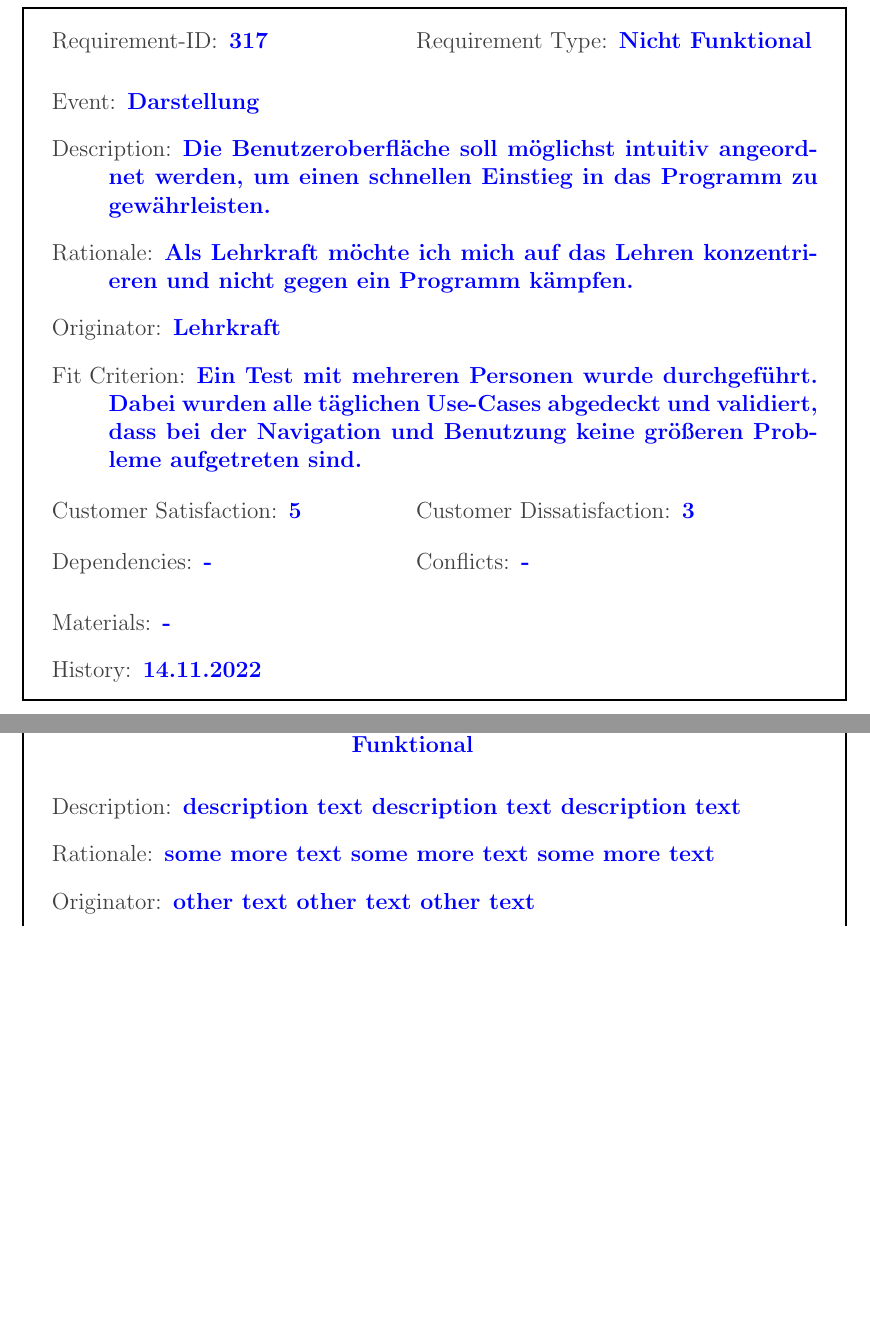
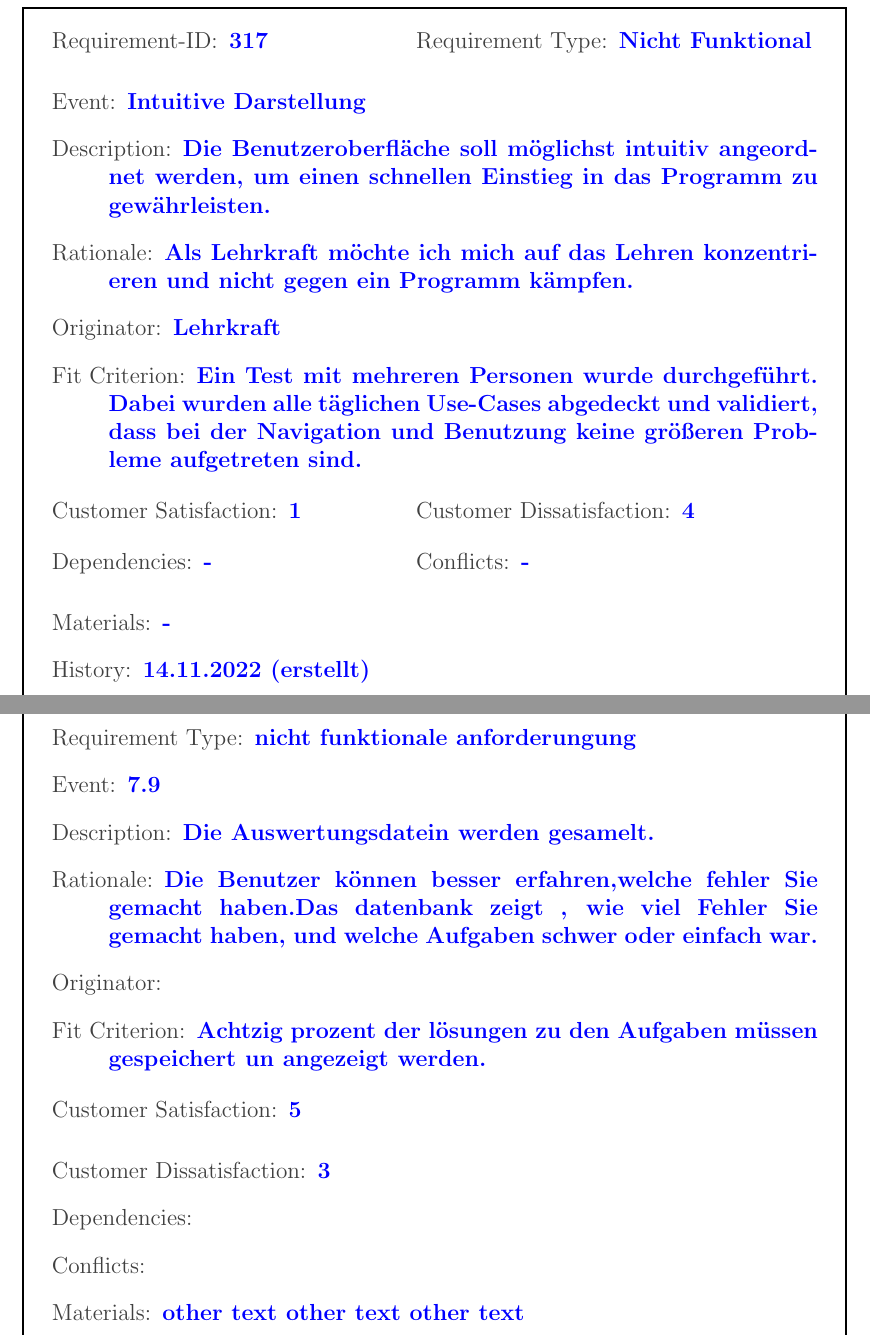
Before and after one commit to thriemer/SoftwaretechnikG2, a LaTeX book (Meilenstein1/STP_Abschlussbericht/Template.tex, which reads Meilenstein1/STP_Abschlussbericht/src/admin_volere.tex, Meilenstein1/STP_Abschlussbericht/src/auswertung_volere.tex): two parts of pages 16 and 17 of 17 before the commit and two parts of pages 16 and 17 of 19 after it, joined at a grey line, cut so that both start at the same text, the shorter picture padded with empty space. The pictures show the PDF file Meilenstein1/STP_Abschlussbericht/Template.pdf that the author committed with the source.

Commit message:
anforderungen akkumuliert

```diff
--- a/Meilenstein1/STP_Abschlussbericht/src/admin_volere.tex
+++ b/Meilenstein1/STP_Abschlussbericht/src/admin_volere.tex
@@ -10,4 +10,3 @@
   \reqorig Lehrkraft
   \reqfit Erfüllt, wenn man für jeden Aufgabentyp alle oben genannten Operationen ausführen kann.
   \twoinline
-    {\reqsatis 5}
@@ -16,7 +16,7 @@
   {\reqdep -}
   {\reqconf -}
   \reqmater -
-  \reqhist 14.11.2022
+  \reqhist 14.11.2022 (erstellt)
 \end{myreq}
 
 \begin{myreq}
@@ -29,13 +29,13 @@
   \reqorig Lehrkraft
   \reqfit Erfüllt, wenn man pro Aufgabe sieht, wie oft diese gelöst wurde und was die durchschnittliche Fehleranzahl ist.
   \twoinline
-    {\reqsatis 5}
-    {\reqdissat 3}
+    {\reqsatis 3}
+    {\reqdissat 2}
   \twoinline
   {\reqdep -}
   {\reqconf -}
   \reqmater -
-  \reqhist 14.11.2022
+  \reqhist 14.11.2022 (erstellt)
 \end{myreq}
 
 \begin{myreq}
@@ -48,4 +48,3 @@
   \reqorig Lehrkraft
   \reqfit Erfüllt, wenn man Benutzer suchen kann und pro Benutzer sieht wie viele Aufgaben schon gelöst wurden und welche durchschnittliche Fehlerquote dieser hat. Zusätzlich soll man für jede gelöste Aufgabe noch die Punktzahl und Eingabe des Benutzers sehen.
   \twoinline
-    {\reqsatis 5}
@@ -67,11 +67,11 @@
   \reqorig Lehrkraft
   \reqfit Ein Test mit mehreren Personen wurde durchgeführt. Dabei wurden alle täglichen Use-Cases abgedeckt und validiert, dass bei der Navigation und Benutzung keine größeren Probleme aufgetreten sind.
   \twoinline
-    {\reqsatis 3}
-    {\reqdissat 3}
+    {\reqsatis 1}
+    {\reqdissat 4}
   \twoinline
   {\reqdep -}
   {\reqconf -}
   \reqmater -
-  \reqhist 14.11.2022
+  \reqhist 14.11.2022 (erstellt)
 \end{myreq}
--- a/Meilenstein1/STP_Abschlussbericht/src/auswertung_volere.tex
+++ b/Meilenstein1/STP_Abschlussbericht/src/auswertung_volere.tex
@@ -1,9 +1,3 @@
 %Quelle: https://tex.stackexchange.com/questions/515525/how-to-make-a-custom-requirement-card-like-voleres
 
 \begin{myreq}
-  \threeinline
-    {\reqno 75}
-    {\reqtype Funktional}
-    {\reqevent -}
-  \reqdesc description text description text description text
-  \reqrat some more text some more text some more text
@@ -12,3 +6,19 @@
+    \reqtype nicht  funktionale anforderungung
+    \reqevent 7.9
+
+  \reqdesc Die Auswertungsdatein werden gesamelt.
+  \reqrat Die Benutzer können besser erfahren,welche fehler
+Sie gemacht haben.Das datenbank zeigt , wie viel Fehler
+Sie gemacht haben, und welche Aufgaben schwer oder einfach
+war.
+
+  \reqorig
+  \reqfit Achtzig prozent der lösungen zu den Aufgaben müssen gespeichert un angezeigt werden.
   \twoinline
-    {\reqsatis 5}
-    {\reqdissat 3}
+    \reqsatis 5
+    \reqdissat 3
+  \reqdep
+  \reqconf
+  \reqmater other text other text other text
+  \reqhist 16.11.2022
+\end{myreq}
@@ -15,4 +39,6 @@
   \twoinline
-  {\reqdep some more text}
-  {\reqconf 111}
+    \reqsatis 5
+    \reqdissat 3
+  \reqdep
+  \reqconf
   \reqmater other text other text other text
@@ -20 +46,3 @@
 \end{myreq}
+
+\begin{myreq}
@@ -20,0 +60,7 @@
+    \reqsatis 5
+    \reqdissat 3
+  \reqdep
+  \reqconf
+  \reqmater other text other text other text
+  \reqhist 16.11.2022
+\end{myreq}
```
Also changed, not shown: Meilenstein1/STP_Abschlussbericht/Template.pdf, Meilenstein1/STP_Abschlussbericht/src/admin_volere.tex (6 more changed lines), Meilenstein1/STP_Abschlussbericht/src/auswertung_volere.tex (31 more changed lines), 3 other files.
